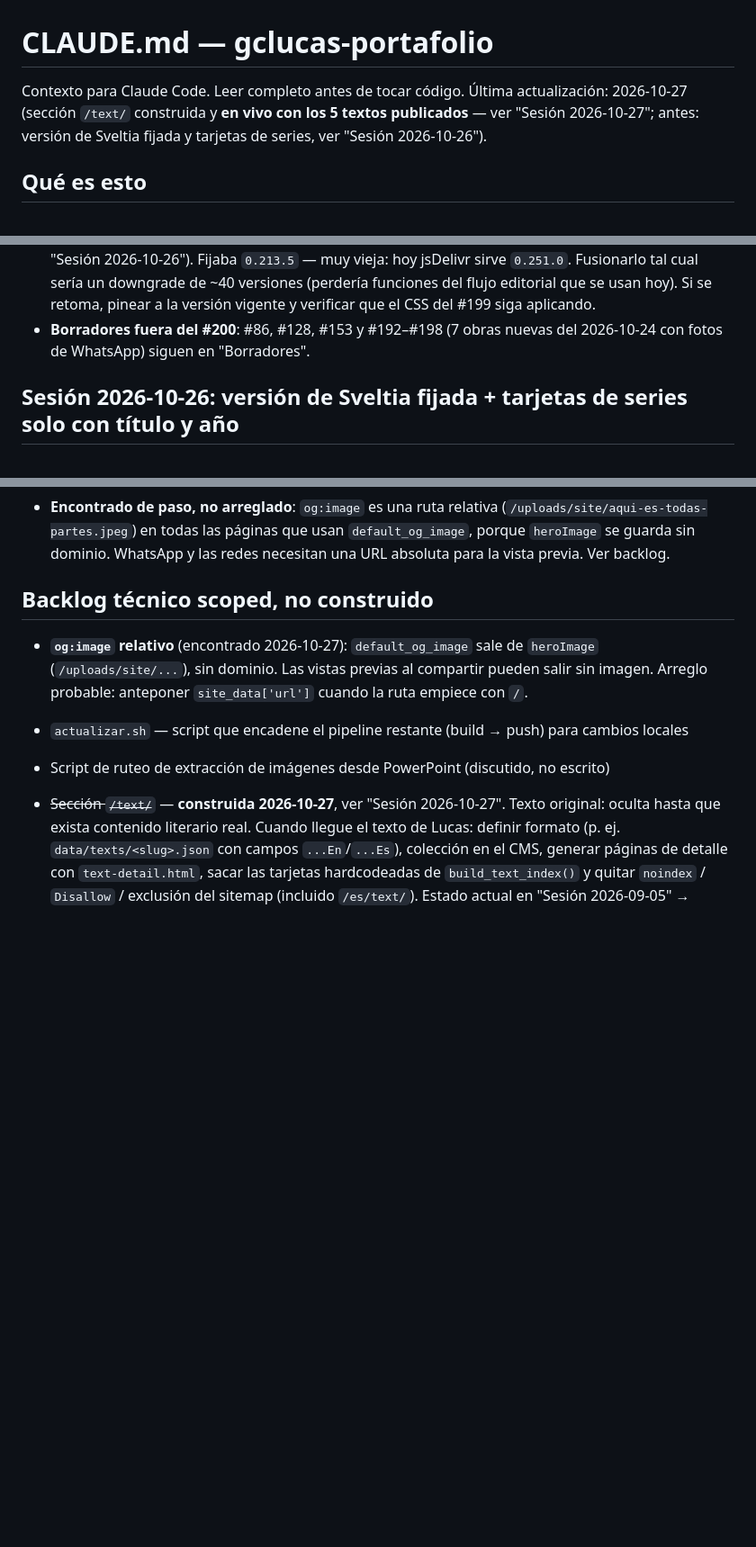
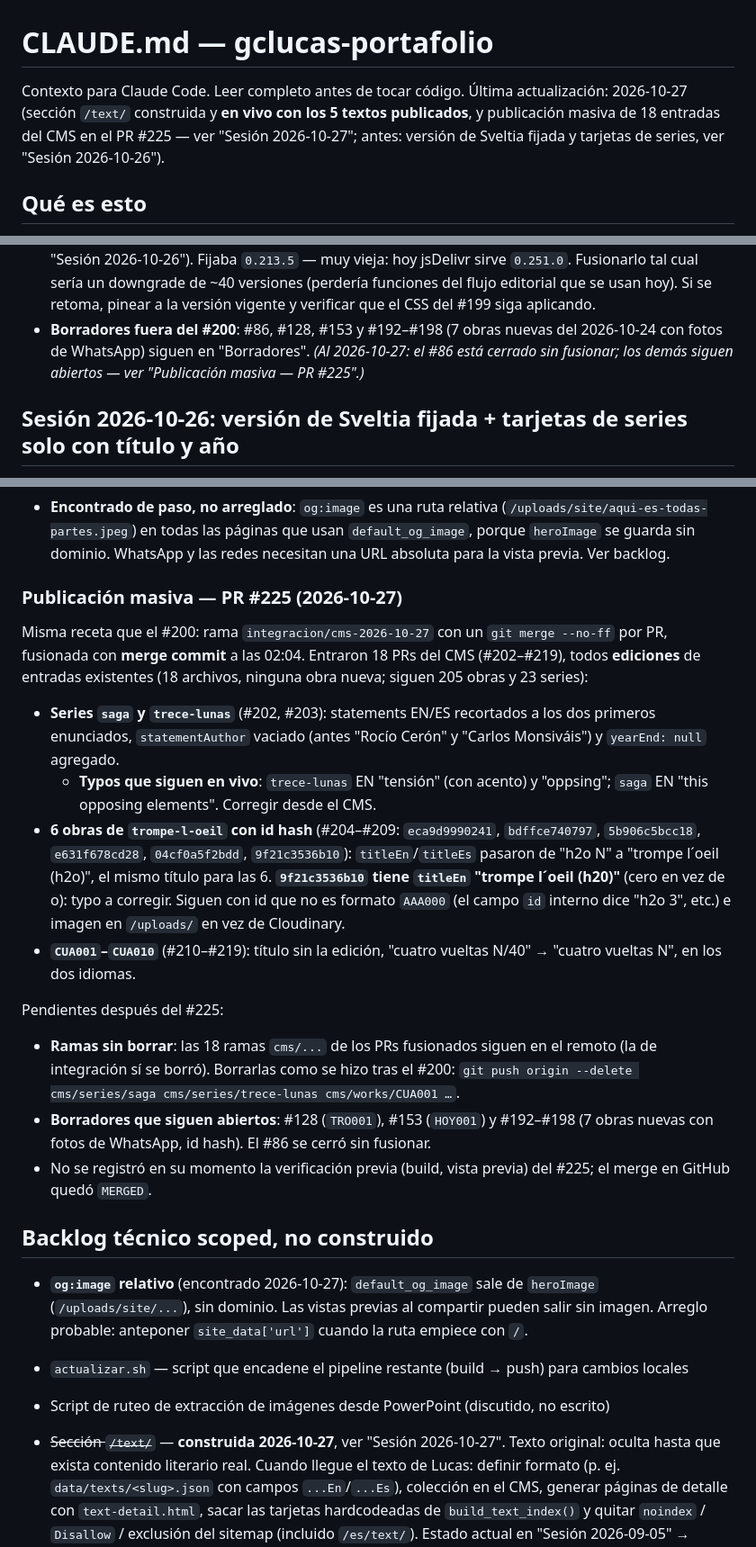
Before and after one commit to thx1131/gclucas-portafolio, a Markdown page: gclucas_traspaso.md, 3 parts joined by grey strips. Shown at 90% size. Drawn GitHub-style; blank space fills up the shorter version.

Commit message:
docs: traspaso, publicación masiva del PR #225 (#226)
Registra las 18 entradas del CMS fusionadas en el #225 (series saga y
trece-lunas, 6 obras h2o de trompe-l-oeil, CUA001–CUA010), los typos
que quedaron en vivo, las ramas cms/... sin borrar y el estado actual
de los borradores.

Co-authored-by: Claude Opus 5.5 <noreply@anthropic.com>

```diff
--- a/gclucas_traspaso.md
+++ b/gclucas_traspaso.md
@@ -1,6 +1,6 @@
 # CLAUDE.md — gclucas-portafolio
 
-Contexto para Claude Code. Leer completo antes de tocar código. Última actualización: 2026-10-27 (sección `/text/` construida y **en vivo con los 5 textos publicados** — ver "Sesión 2026-10-27"; antes: versión de Sveltia fijada y tarjetas de series, ver "Sesión 2026-10-26").
+Contexto para Claude Code. Leer completo antes de tocar código. Última actualización: 2026-10-27 (sección `/text/` construida y **en vivo con los 5 textos publicados**, y publicación masiva de 18 entradas del CMS en el PR #225 — ver "Sesión 2026-10-27"; antes: versión de Sveltia fijada y tarjetas de series, ver "Sesión 2026-10-26").
 
 ## Qué es esto
 
@@ -444,7 +444,7 @@ Cuatro cambios, cada uno en su PR (todos fusionados por Luis con squash y verifi
 - **Quién fusiona**: el clasificador de modo automático de Claude Code bloquea `gh pr merge` ("Merge Without Review"), también cuando Luis lo pide explícitamente en el chat. Lo que funcionó: Luis lo corre desde la misma sesión con `! GH_TOKEN=$(gh auth token -u thx1131) gh pr merge <n> --squash --delete-branch` (o `--merge` para una rama de integración), y Claude verifica el resultado. Para destrabarlo habría que agregar una regla de permiso en la config de Claude Code.
 - **`gh` tiene dos cuentas** en la laptop de Luis (`thx1131` activa, `sistemaskmmp` inactiva). Usar siempre `GH_TOKEN=$(gh auth token -u thx1131)` para no depender de cuál esté activa.
 - ~~**PR #71 (pinear Sveltia) sigue abierto**~~ — cerrado el 2026-10-26, reemplazado por el #220 (ver "Sesión 2026-10-26"). Fijaba `0.213.5` — muy vieja: hoy jsDelivr sirve `0.251.0`. Fusionarlo tal cual sería un downgrade de ~40 versiones (perdería funciones del flujo editorial que se usan hoy). Si se retoma, pinear a la versión vigente y verificar que el CSS del #199 siga aplicando.
-- **Borradores fuera del #200**: #86, #128, #153 y #192–#198 (7 obras nuevas del 2026-10-24 con fotos de WhatsApp) siguen en "Borradores".
+- **Borradores fuera del #200**: #86, #128, #153 y #192–#198 (7 obras nuevas del 2026-10-24 con fotos de WhatsApp) siguen en "Borradores". *(Al 2026-10-27: el #86 está cerrado sin fusionar; los demás siguen abiertos — ver "Publicación masiva — PR #225".)*
 
 ## Sesión 2026-10-26: versión de Sveltia fijada + tarjetas de series solo con título y año
 
@@ -479,6 +479,20 @@ Construida según el prompt y el mockup de Luis (`txts/`, no commiteado; las cap
   - **Pendiente con Lucas**: títulos (Monsiváis EN, Cerón ES, Gortázar, Carballo, Noyola), fechas, epígrafe de Cerón EN y, sobre todo, **confirmar permisos** para republicar textos de terceros. Si algún permiso no se confirma: `published: false` en el CMS y la página desaparece en el siguiente build.
 - **Gotcha local**: después de un build local quedan `text/` y `es/text/` sin seguimiento (desde #223 no se versionan) y HTML/`robots.txt`/`sitemap.xml` modificados. Eso hace fallar el checkout final de `gh pr merge` ("serán sobrescritos"), aunque el merge en GitHub sí se haga. Limpiar antes con `git restore . && rm -rf text es/text`.
 - **Encontrado de paso, no arreglado**: `og:image` es una ruta relativa (`/uploads/site/aqui-es-todas-partes.jpeg`) en todas las páginas que usan `default_og_image`, porque `heroImage` se guarda sin dominio. WhatsApp y las redes necesitan una URL absoluta para la vista previa. Ver backlog.
+
+### Publicación masiva — PR #225 (2026-10-27)
+
+Misma receta que el #200: rama `integracion/cms-2026-10-27` con un `git merge --no-ff` por PR, fusionada con **merge commit** a las 02:04. Entraron 18 PRs del CMS (#202–#219), todos **ediciones** de entradas existentes (18 archivos, ninguna obra nueva; siguen 205 obras y 23 series):
+
+- **Series `saga` y `trece-lunas`** (#202, #203): statements EN/ES recortados a los dos primeros enunciados, `statementAuthor` vaciado (antes "Rocío Cerón" y "Carlos Monsiváis") y `yearEnd: null` agregado.
+  - **Typos que siguen en vivo**: `trece-lunas` EN "tensión" (con acento) y "oppsing"; `saga` EN "this opposing elements". Corregir desde el CMS.
+- **6 obras de `trompe-l-oeil` con id hash** (#204–#209: `eca9d9990241`, `bdffce740797`, `5b906c5bcc18`, `e631f678cd28`, `04cf0a5f2bdd`, `9f21c3536b10`): `titleEn`/`titleEs` pasaron de "h2o N" a "trompe l´oeil (h2o)", el mismo título para las 6. **`9f21c3536b10` tiene `titleEn` "trompe l´oeil (h20)"** (cero en vez de o): typo a corregir. Siguen con id que no es formato `AAA000` (el campo `id` interno dice "h2o 3", etc.) e imagen en `/uploads/` en vez de Cloudinary.
+- **`CUA001`–`CUA010`** (#210–#219): título sin la edición, "cuatro vueltas N/40" → "cuatro vueltas N", en los dos idiomas.
+
+Pendientes después del #225:
+- **Ramas sin borrar**: las 18 ramas `cms/...` de los PRs fusionados siguen en el remoto (la de integración sí se borró). Borrarlas como se hizo tras el #200: `git push origin --delete cms/series/saga cms/series/trece-lunas cms/works/CUA001 …`.
+- **Borradores que siguen abiertos**: #128 (`TRO001`), #153 (`HOY001`) y #192–#198 (7 obras nuevas con fotos de WhatsApp, id hash). El #86 se cerró sin fusionar.
+- No se registró en su momento la verificación previa (build, vista previa) del #225; el merge en GitHub quedó `MERGED`.
 
 ## Backlog técnico scoped, no construido
 
```
